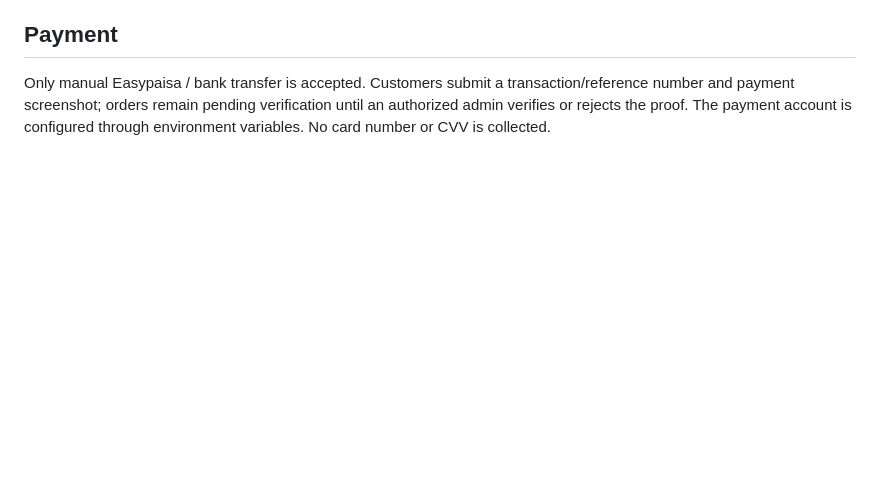
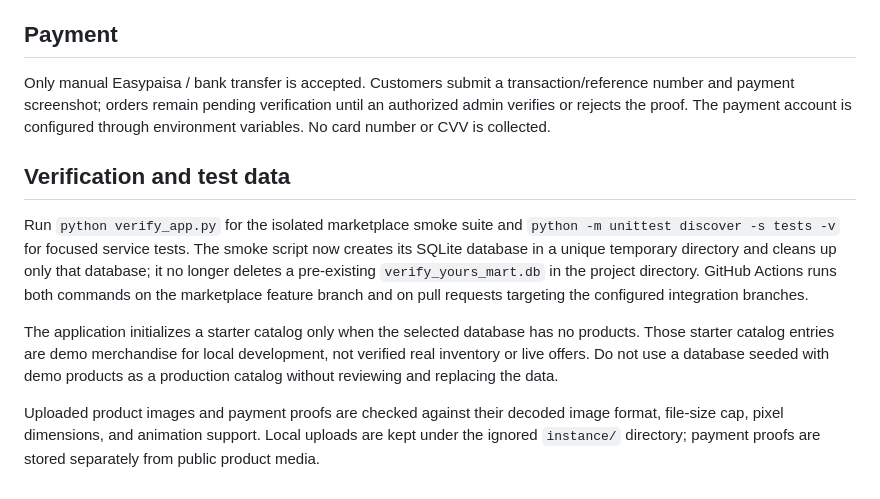
Before and after one commit to Taha-Del-eng/webdev, a Markdown page: README.md, the part around the change. Rendered like a GitHub page; blank space fills up the shorter version.

Commit message:
Document safe verification and image-upload behavior

```diff
--- a/README.md
+++ b/README.md
@@ -57,3 +57,12 @@ Configure production environment variables in your deployment platform and use P
 ## Payment
 
 Only manual Easypaisa / bank transfer is accepted. Customers submit a transaction/reference number and payment screenshot; orders remain pending verification until an authorized admin verifies or rejects the proof. The payment account is configured through environment variables. No card number or CVV is collected.
+
+
+## Verification and test data
+
+Run `python verify_app.py` for the isolated marketplace smoke suite and `python -m unittest discover -s tests -v` for focused service tests. The smoke script now creates its SQLite database in a unique temporary directory and cleans up only that database; it no longer deletes a pre-existing `verify_yours_mart.db` in the project directory. GitHub Actions runs both commands on the marketplace feature branch and on pull requests targeting the configured integration branches.
+
+The application initializes a starter catalog only when the selected database has no products. Those starter catalog entries are demo merchandise for local development, not verified real inventory or live offers. Do not use a database seeded with demo products as a production catalog without reviewing and replacing the data.
+
+Uploaded product images and payment proofs are checked against their decoded image format, file-size cap, pixel dimensions, and animation support. Local uploads are kept under the ignored `instance/` directory; payment proofs are stored separately from public product media.
```
